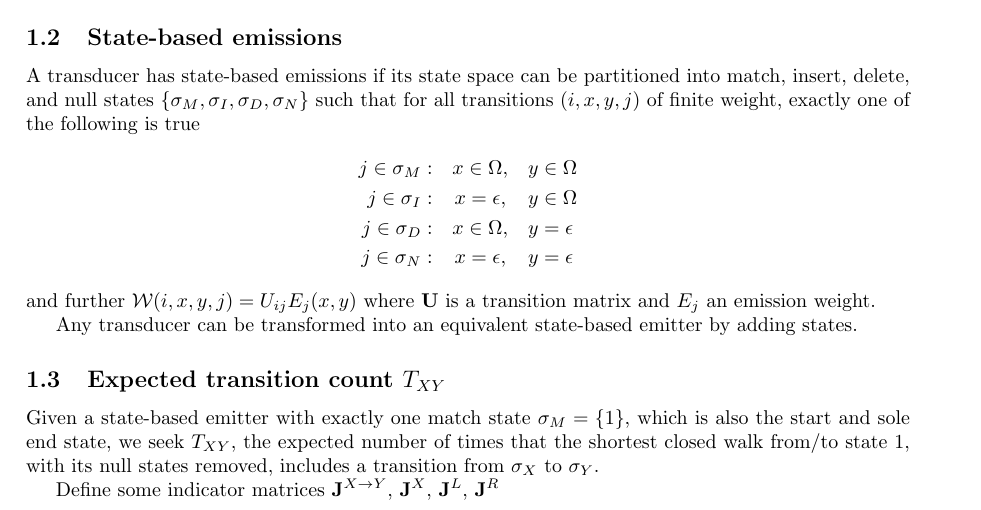
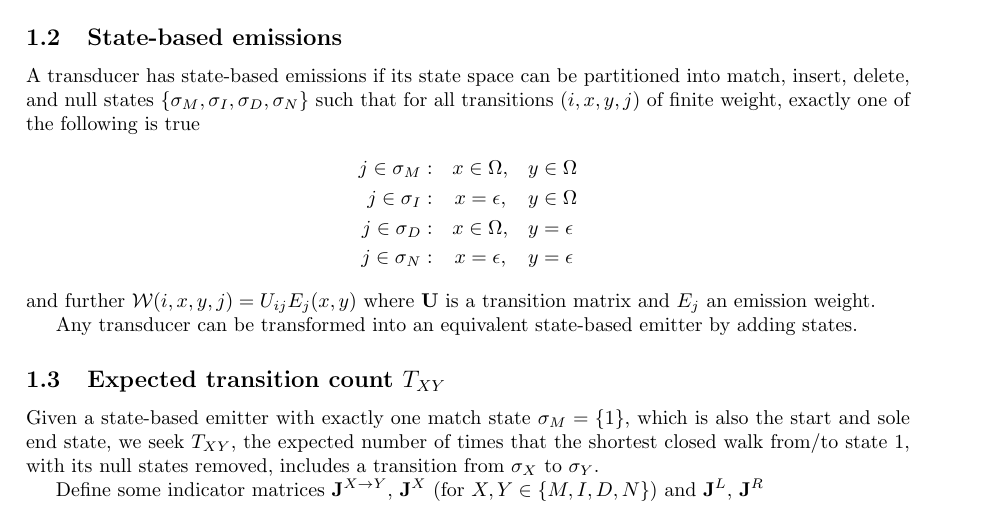
Before and after one commit to ihh/EvolPairHMM, a LaTeX document (numerical.tex): part of page 1 of 7, cut so that both start at the same text. Compiled offline with pdfLaTeX.

Commit message:
indicators

```diff
--- a/numerical.tex
+++ b/numerical.tex
@@ -98,7 +98,8 @@ with its null states removed, includes a transition from $\sigma_X$ to $\sigma_Y
 
 Define some indicator matrices
 ${\bf J}^\xtoy$,
-${\bf J}^\tox$,
+${\bf J}^\tox$
+(for $X,Y \in \{ M, I, D, N \}$) and
 ${\bf J}^\nottomatch$,
 ${\bf J}^\notfrommatch$
 
```
